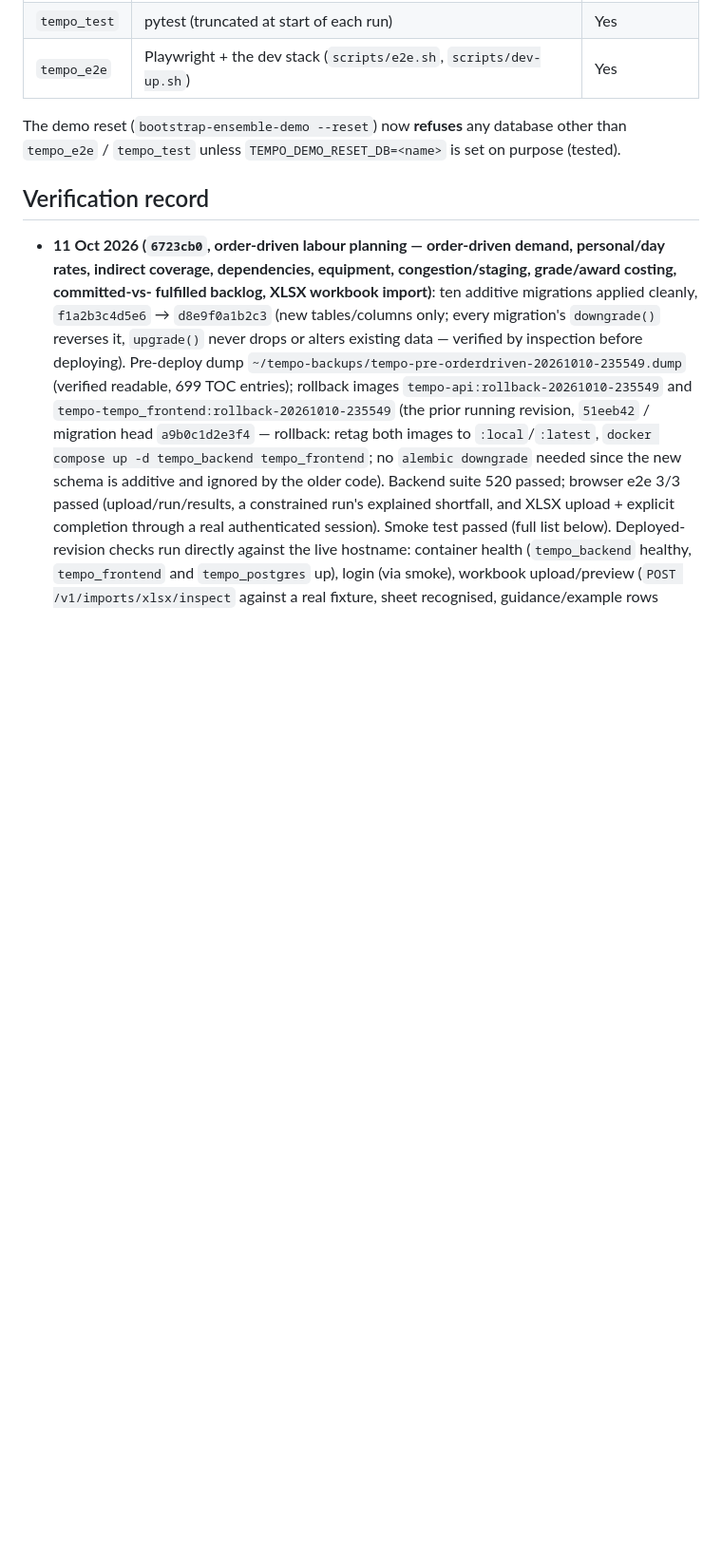
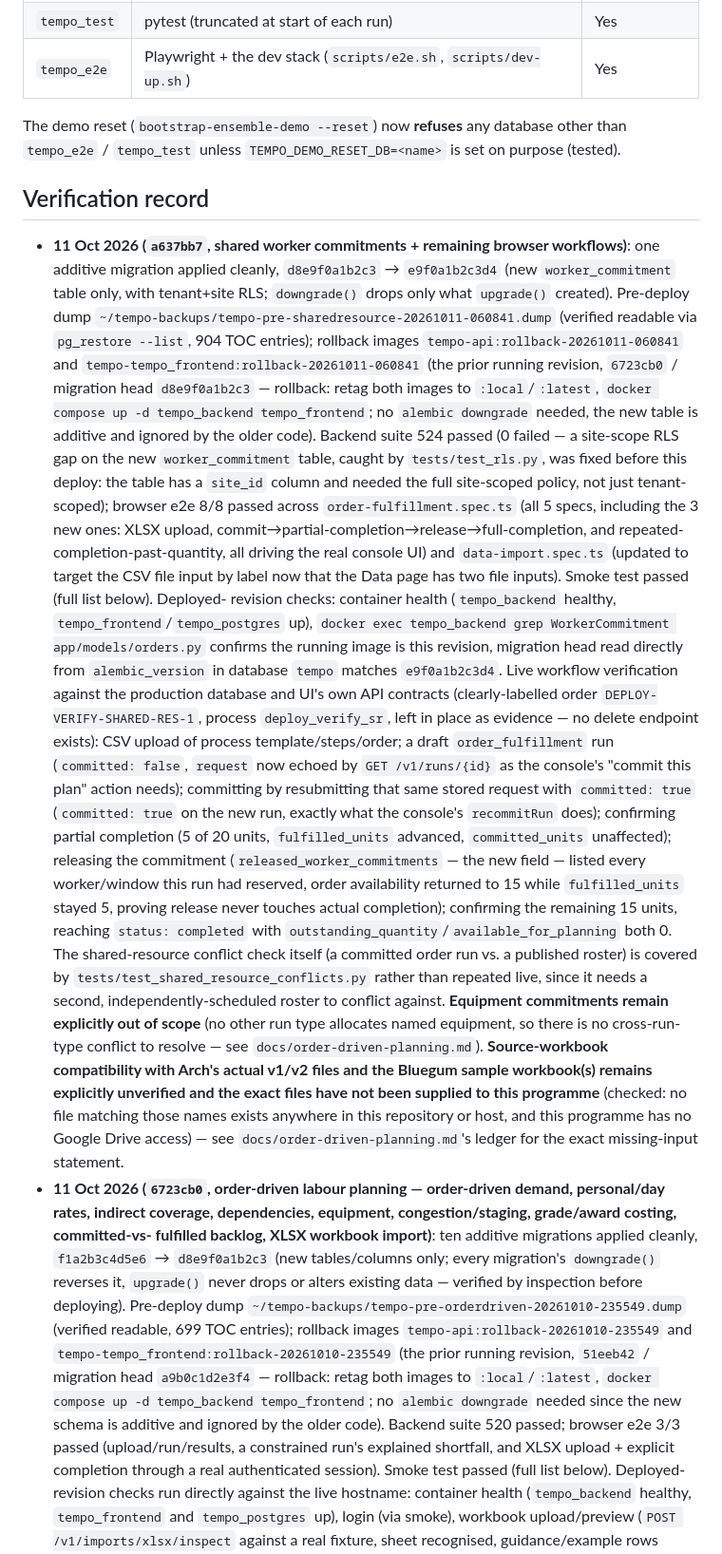
Before and after one commit to archivalg/Tempo, a Markdown page: docs/DEPLOYMENT.md, the part around one of its changes. Shown at 95% size. Rendered like a GitHub page; blank space fills up the shorter version.

```diff
--- a/docs/DEPLOYMENT.md
+++ b/docs/DEPLOYMENT.md
@@ -40,6 +40,44 @@ Never use `docker compose down --volumes`. Never point the demo reset or browser
 The demo reset (`bootstrap-ensemble-demo --reset`) now **refuses** any database other than `tempo_e2e` / `tempo_test` unless `TEMPO_DEMO_RESET_DB=<name>` is set on purpose (tested).
 
 ## Verification record
+- **11 Oct 2026 (`a637bb7`, shared worker commitments + remaining browser workflows)**: one additive
+  migration applied cleanly, `d8e9f0a1b2c3` → `e9f0a1b2c3d4` (new `worker_commitment` table only, with
+  tenant+site RLS; `downgrade()` drops only what `upgrade()` created). Pre-deploy dump
+  `~/tempo-backups/tempo-pre-sharedresource-20261011-060841.dump` (verified readable via
+  `pg_restore --list`, 904 TOC entries); rollback images `tempo-api:rollback-20261011-060841` and
+  `tempo-tempo_frontend:rollback-20261011-060841` (the prior running revision, `6723cb0` / migration
+  head `d8e9f0a1b2c3` — rollback: retag both images to `:local`/`:latest`, `docker compose up -d
+  tempo_backend tempo_frontend`; no `alembic downgrade` needed, the new table is additive and ignored
+  by the older code). Backend suite 524 passed (0 failed — a site-scope RLS gap on the new
+  `worker_commitment` table, caught by `tests/test_rls.py`, was fixed before this deploy: the table
+  has a `site_id` column and needed the full site-scoped policy, not just tenant-scoped); browser e2e
+  8/8 passed across `order-fulfillment.spec.ts` (all 5 specs, including the 3 new ones: XLSX upload,
+  commit→partial-completion→release→full-completion, and repeated-completion-past-quantity, all
+  driving the real console UI) and `data-import.spec.ts` (updated to target the CSV file input by
+  label now that the Data page has two file inputs). Smoke test passed (full list below). Deployed-
+  revision checks: container health (`tempo_backend` healthy, `tempo_frontend`/`tempo_postgres` up),
+  `docker exec tempo_backend grep WorkerCommitment app/models/orders.py` confirms the running image is
+  this revision, migration head read directly from `alembic_version` in database `tempo` matches
+  `e9f0a1b2c3d4`. Live workflow verification against the production database and UI's own API
+  contracts (clearly-labelled order `DEPLOY-VERIFY-SHARED-RES-1`, process `deploy_verify_sr`, left in
+  place as evidence — no delete endpoint exists): CSV upload of process template/steps/order; a draft
+  `order_fulfillment` run (`committed: false`, `request` now echoed by `GET /v1/runs/{id}` as the
+  console's "commit this plan" action needs); committing by resubmitting that same stored request with
+  `committed: true` (`committed: true` on the new run, exactly what the console's `recommitRun` does);
+  confirming partial completion (5 of 20 units, `fulfilled_units` advanced, `committed_units`
+  unaffected); releasing the commitment (`released_worker_commitments` — the new field — listed every
+  worker/window this run had reserved, order availability returned to 15 while `fulfilled_units` stayed
+  5, proving release never touches actual completion); confirming the remaining 15 units, reaching
+  `status: completed` with `outstanding_quantity`/`available_for_planning` both 0. The shared-resource
+  conflict check itself (a committed order run vs. a published roster) is covered by
+  `tests/test_shared_resource_conflicts.py` rather than repeated live, since it needs a second,
+  independently-scheduled roster to conflict against. **Equipment commitments remain explicitly out of
+  scope** (no other run type allocates named equipment, so there is no cross-run-type conflict to
+  resolve — see `docs/order-driven-planning.md`). **Source-workbook compatibility with Arch's actual
+  v1/v2 files and the Bluegum sample workbook(s) remains explicitly unverified and the exact files have
+  not been supplied to this programme** (checked: no file matching those names exists anywhere in this
+  repository or host, and this programme has no Google Drive access) — see
+  `docs/order-driven-planning.md`'s ledger for the exact missing-input statement.
 - **11 Oct 2026 (`6723cb0`, order-driven labour planning — order-driven demand, personal/day rates,
   indirect coverage, dependencies, equipment, congestion/staging, grade/award costing, committed-vs-
   fulfilled backlog, XLSX workbook import)**: ten additive migrations applied cleanly,
```
Also changed, not shown: other parts of docs/DEPLOYMENT.md (+3 -3 lines), docs/PRODUCT-STATE.md (+19 -6 lines).
